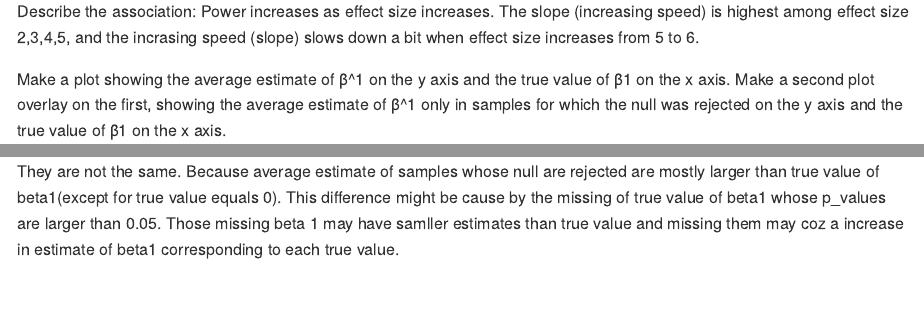
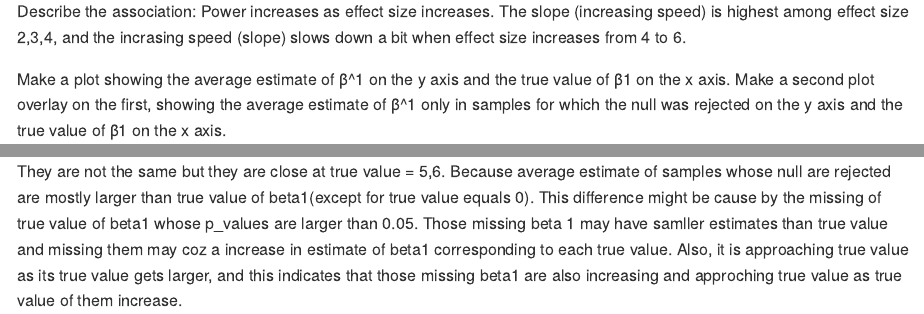
Before and after one commit to IsabellaFu/p8105_hw5_jf3286-for-Jingyu, an R Markdown document (p8105_hw5_jf3286.Rmd): the page in a window 1100 px wide, from 7400 px down, and a second part further down, joined at a grey line. Rendered offline with R 4.5, knitr and Pandoc, with nearby package versions; some code elsewhere in the file could not run offline; long lines of code are wrapped.

Commit message:
changed plot name and added some content to comments

````diff
--- a/p8105_hw5_jf3286.Rmd
+++ b/p8105_hw5_jf3286.Rmd
@@ -154,7 +154,7 @@ ggplot(aes(x = beta_n, y = proportion)) +
 ```
 
 Describe the association:
-Power increases as effect size increases. The slope (increasing speed) is highest among effect size 2,3,4,5, and the incrasing speed (slope) slows down a bit when effect size increases from 5 to 6.
+Power increases as effect size increases. The slope (increasing speed) is highest among effect size 2,3,4, and the incrasing speed (slope) slows down a bit when effect size increases from 4 to 6.
 
 
 
@@ -190,4 +190,4 @@ ggplot(njoin, aes(x = beta_n, y = means, color = lists)) +
 
 ```
 
-They are not the same. Because average estimate of samples whose null are rejected are mostly larger than true value of beta1(except for true value equals 0). This difference  might be cause by the missing of  true value of beta1 whose p_values are larger than 0.05. Those missing  beta 1 may have samller estimates than true value and missing them may coz a increase in estimate of beta1 corresponding to each true value.
+They are not the same but they are close at true value = 5,6. Because average estimate of samples whose null are rejected are mostly larger than true value of beta1(except for true value equals 0). This difference  might be cause by the missing of  true value of beta1 whose p_values are larger than 0.05. Those missing  beta 1 may have samller estimates than true value and missing them may coz a increase in estimate of beta1 corresponding to each true value. Also, it is approaching true value as its true value gets larger, and this indicates that those missing beta1 are also increasing and approching true value as true value of them increase.
````
Also changed, not shown: p8105_hw5_jf3286.md, p8105_hw5_jf3286_files/figure-gfm/unnamed-chunk-9-1.png, p8105_hw5_jf3286.Rmd (2 more changed lines).
